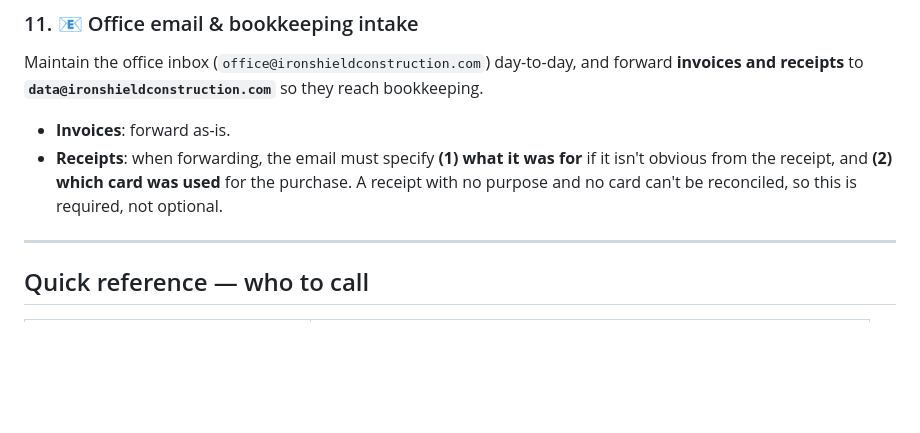
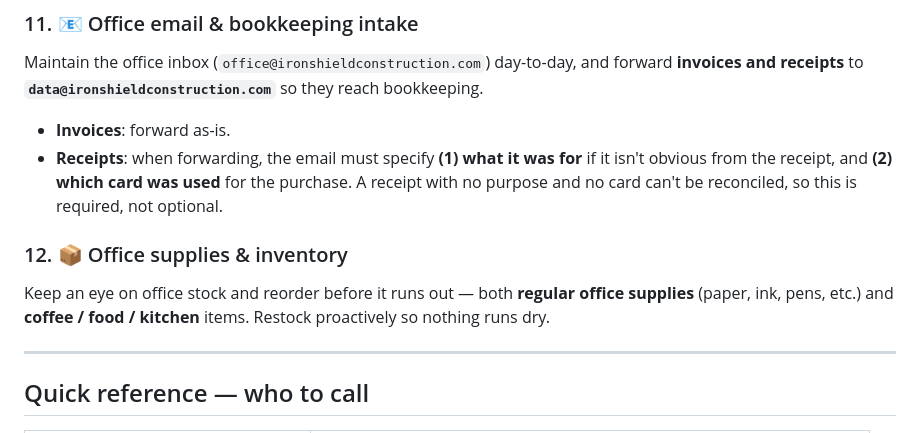
Before and after one commit to office751/utility-workbench, a Markdown page: OFFICE-MANAGER-HANDOFF.md, the part around the change. Drawn GitHub-style; blank space fills up the shorter version.

Commit message:
Add office supplies & inventory restocking to Carey's responsibilities
Co-Authored-By: Claude Opus 4.8 <noreply@anthropic.com>
Claude-Session: https://claude.ai/code/session_01W2xmv6giE3Jhn4wRoc7hiP

```diff
--- a/OFFICE-MANAGER-HANDOFF.md
+++ b/OFFICE-MANAGER-HANDOFF.md
@@ -130,6 +130,11 @@ they reach bookkeeping.
   purchase. A receipt with no purpose and no card can't be reconciled, so this
   is required, not optional.
 
+### 12. 📦 Office supplies & inventory
+Keep an eye on office stock and reorder before it runs out — both **regular
+office supplies** (paper, ink, pens, etc.) and **coffee / food / kitchen**
+items. Restock proactively so nothing runs dry.
+
 ---
 
 ## Quick reference — who to call
```
